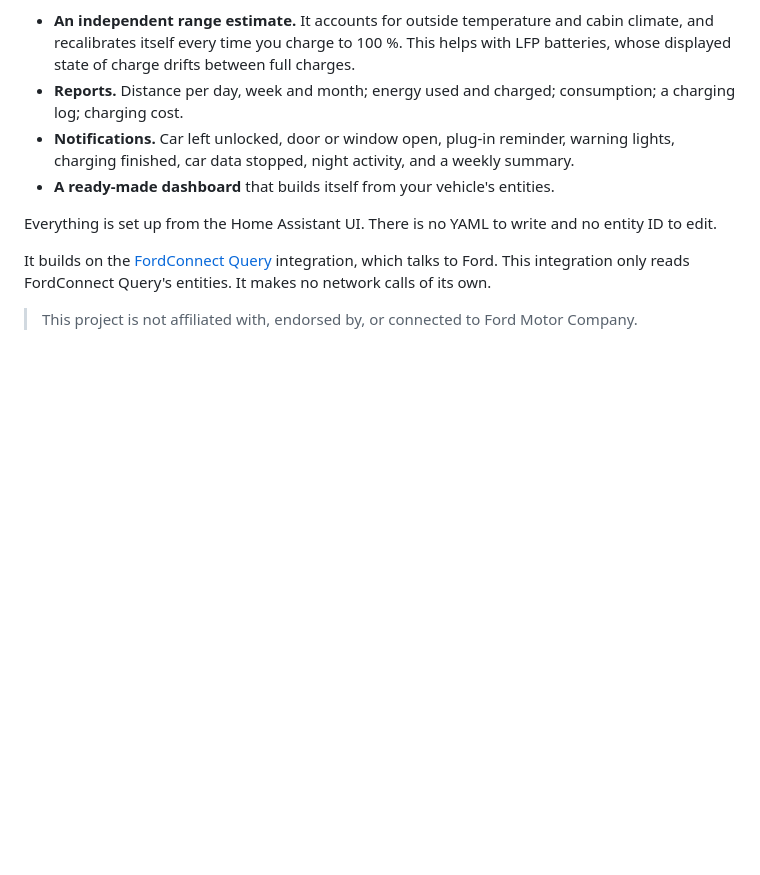
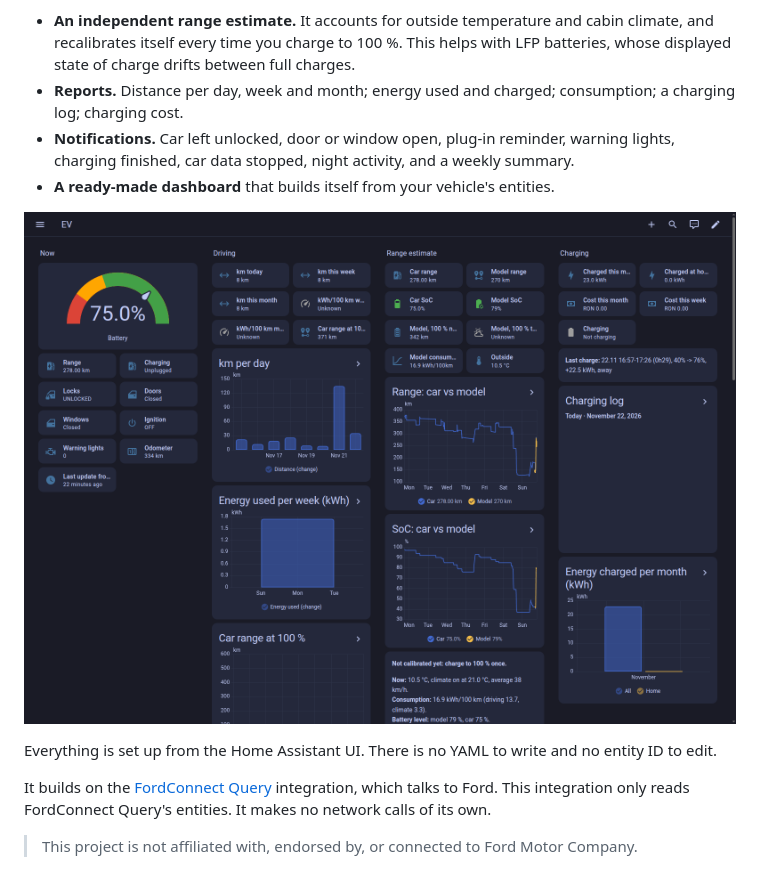
Before and after one commit to mihaics/fordev4ha, a Markdown page: README.md, the part around the change. Drawn GitHub-style; pictures changed too: docs/dashboard.png (added); blank space fills up the shorter version.

Commit message:
Add a dashboard screenshot to the README

```diff
--- a/README.md
+++ b/README.md
@@ -6,6 +6,8 @@ A Home Assistant integration for Ford electric vehicles. It adds what the car's
 - **Reports.** Distance per day, week and month; energy used and charged; consumption; a charging log; charging cost.
 - **Notifications.** Car left unlocked, door or window open, plug-in reminder, warning lights, charging finished, car data stopped, night activity, and a weekly summary.
 - **A ready-made dashboard** that builds itself from your vehicle's entities.
+
+![The Ford EV dashboard](docs/dashboard.png)
 
 Everything is set up from the Home Assistant UI. There is no YAML to write and no entity ID to edit.
 
```
